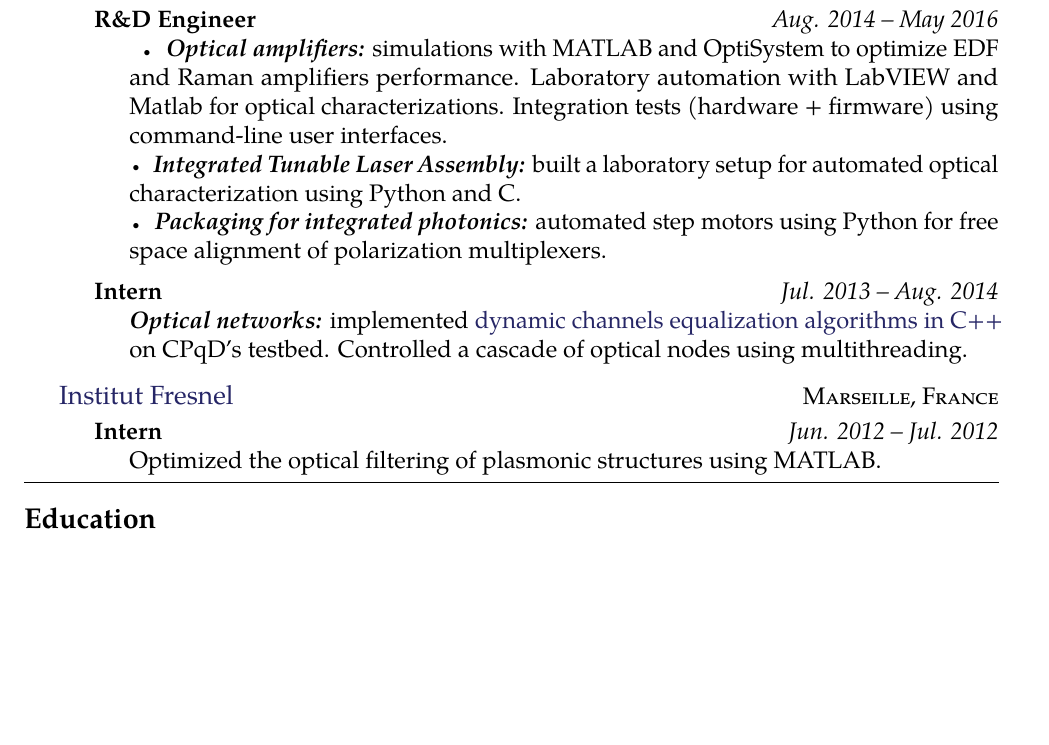
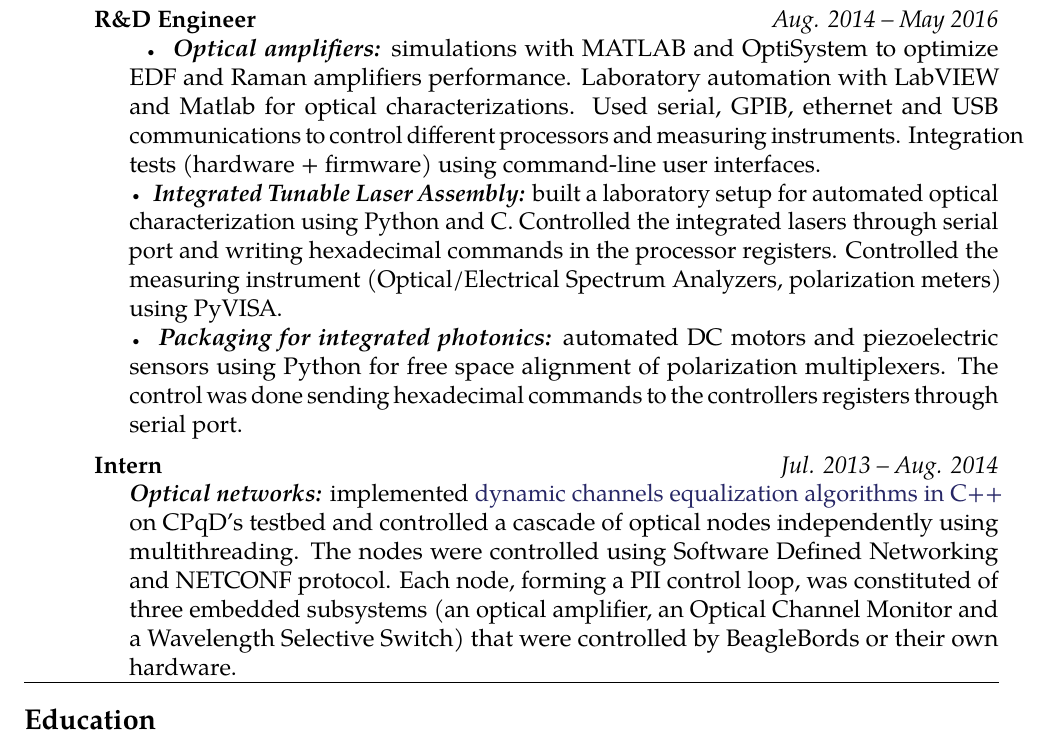
Before and after one commit to bsarti/Resume, a LaTeX CV (Benjamin_Sarti_CV.tex): part of page 1 of 2, cut so that both start at the same text, the shorter picture padded with empty space. Compiled offline with pdfLaTeX.

Commit message:
creating embedded resume

```diff
--- a/Benjamin_Sarti_CV.tex
+++ b/Benjamin_Sarti_CV.tex
@@ -89,27 +89,27 @@ French Electrical and General Engineer \textbf{holding a Working Holiday Visa fo
 \headedsubsection % Job title entry for the current employer
 {R\&D Engineer}
 {Aug. 2014 -- May 2016}
-{\bodytext{\bull \textbf{\emph{Optical amplifiers:}} simulations with MATLAB and OptiSystem to optimize EDF and Raman amplifiers performance. Laboratory automation with LabVIEW and Matlab for optical characterizations. Integration tests (hardware + firmware) using command-line user interfaces. \\
-\bull \textbf{\emph{Integrated Tunable Laser Assembly:}} built a laboratory setup for automated optical characterization using Python and C.\\
-\bull \textbf{\emph{Packaging for integrated photonics:}} automated step motors using Python for free space alignment of polarization multiplexers.
+{\bodytext{\bull \textbf{\emph{Optical amplifiers:}} simulations with MATLAB and OptiSystem to optimize EDF and Raman amplifiers performance. Laboratory automation with LabVIEW and Matlab for optical characterizations. Used serial, GPIB, ethernet and USB communications to control different processors and measuring instruments. Integration tests (hardware + firmware) using command-line user interfaces. \\
+\bull \textbf{\emph{Integrated Tunable Laser Assembly:}} built a laboratory setup for automated optical characterization using Python and C. Controlled the integrated lasers through serial port and writing hexadecimal commands in the processor registers. Controlled the measuring instrument (Optical/Electrical Spectrum Analyzers, polarization meters) using PyVISA. \\
+\bull \textbf{\emph{Packaging for integrated photonics:}} automated DC motors and piezoelectric sensors using Python for free space alignment of polarization multiplexers. The control was done sending hexadecimal commands to the controllers registers through serial port.
 }}
 
 \headedsubsection % Job title entry for the current employer
 {Intern}
 {Jul. 2013 -- Aug. 2014}
-{\bodytext{\textbf{\emph{Optical networks:}} implemented \href{http://dx.doi.org/10.1364/OFC.2015.Tu3H.5}{dynamic channels equalization algorithms in C++} on CPqD's testbed. Controlled a cascade of optical nodes using multithreading.}}
+{\bodytext{\textbf{\emph{Optical networks:}} implemented \href{http://dx.doi.org/10.1364/OFC.2015.Tu3H.5}{dynamic channels equalization algorithms in C++} on CPqD's testbed and controlled a cascade of optical nodes independently using multithreading. The nodes were controlled using Software Defined Networking and NETCONF protocol. Each node, forming a PII control loop, was constituted of three embedded subsystems (an optical amplifier, an Optical Channel Monitor and a Wavelength Selective Switch) that were controlled by BeagleBords or their own hardware.  }}
 }
 %------------------------------------------------
 
-\headedsection % Employer name which can include a hyperlink and location/URL on the right side of the page
-{\href{http://www.fresnel.fr/spip/}{Institut Fresnel}}
-{\textsc{Marseille, France}} {
+%\headedsection % Employer name which can include a hyperlink and location/URL on the right side of the page
+%{\href{http://www.fresnel.fr/spip/}{Institut Fresnel}}
+%{\textsc{Marseille, France}} {
 
-\headedsubsection % Job title entry for the current employer
-{Intern}
-{Jun. 2012 -- Jul. 2012}
-{\bodytext{Optimized the optical filtering of plasmonic structures using MATLAB.}}
-}
+%\headedsubsection % Job title entry for the current employer
+%{Intern}
+%{Jun. 2012 -- Jul. 2012}
+%{\bodytext{Optimized the optical filtering of plasmonic structures using MATLAB.}}
+%}
 
 
 %------------------------------------------------
```
Also changed, not shown: Benjamin_Sarti_CV.pdf, Benjamin_Sarti_CV.tex (1 more changed lines), 2 other files.
